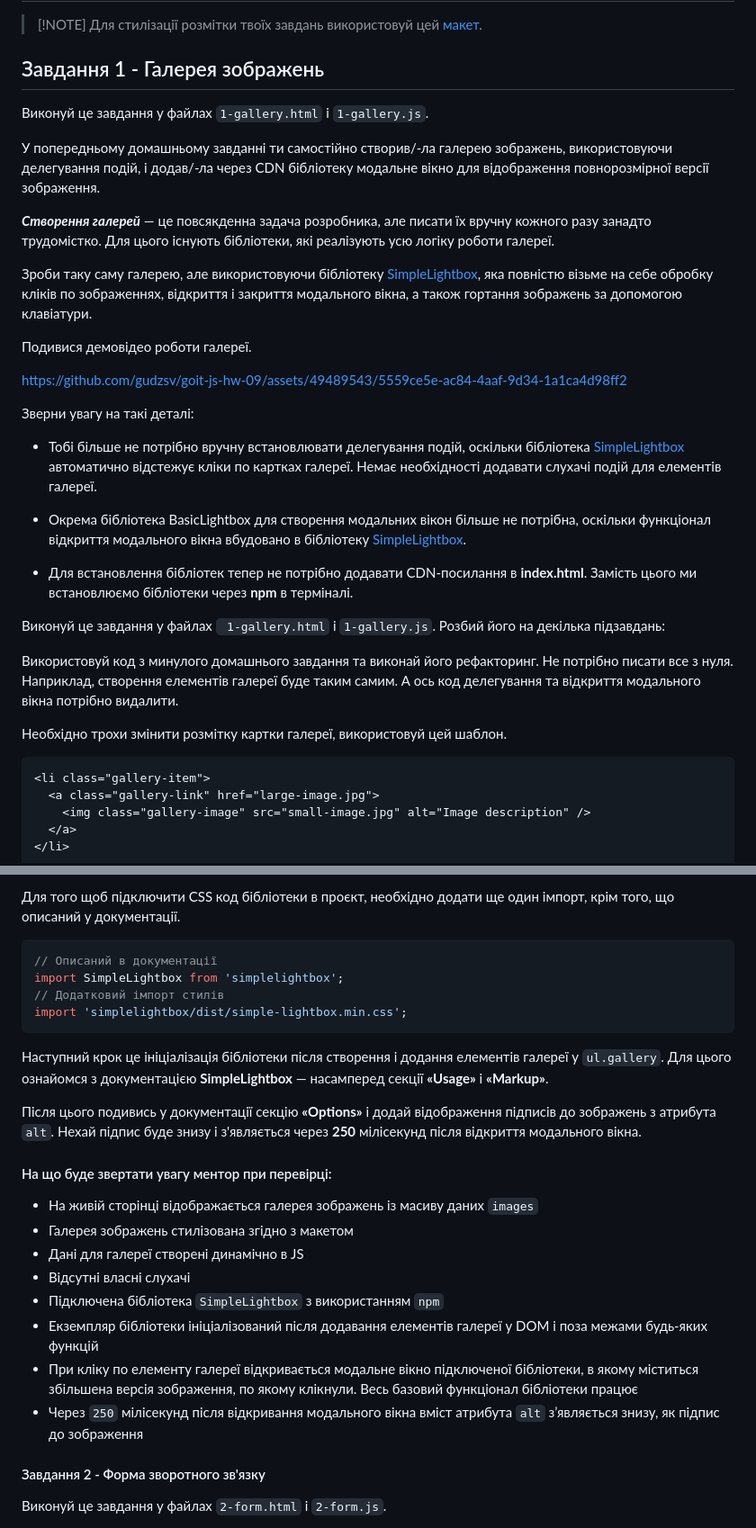
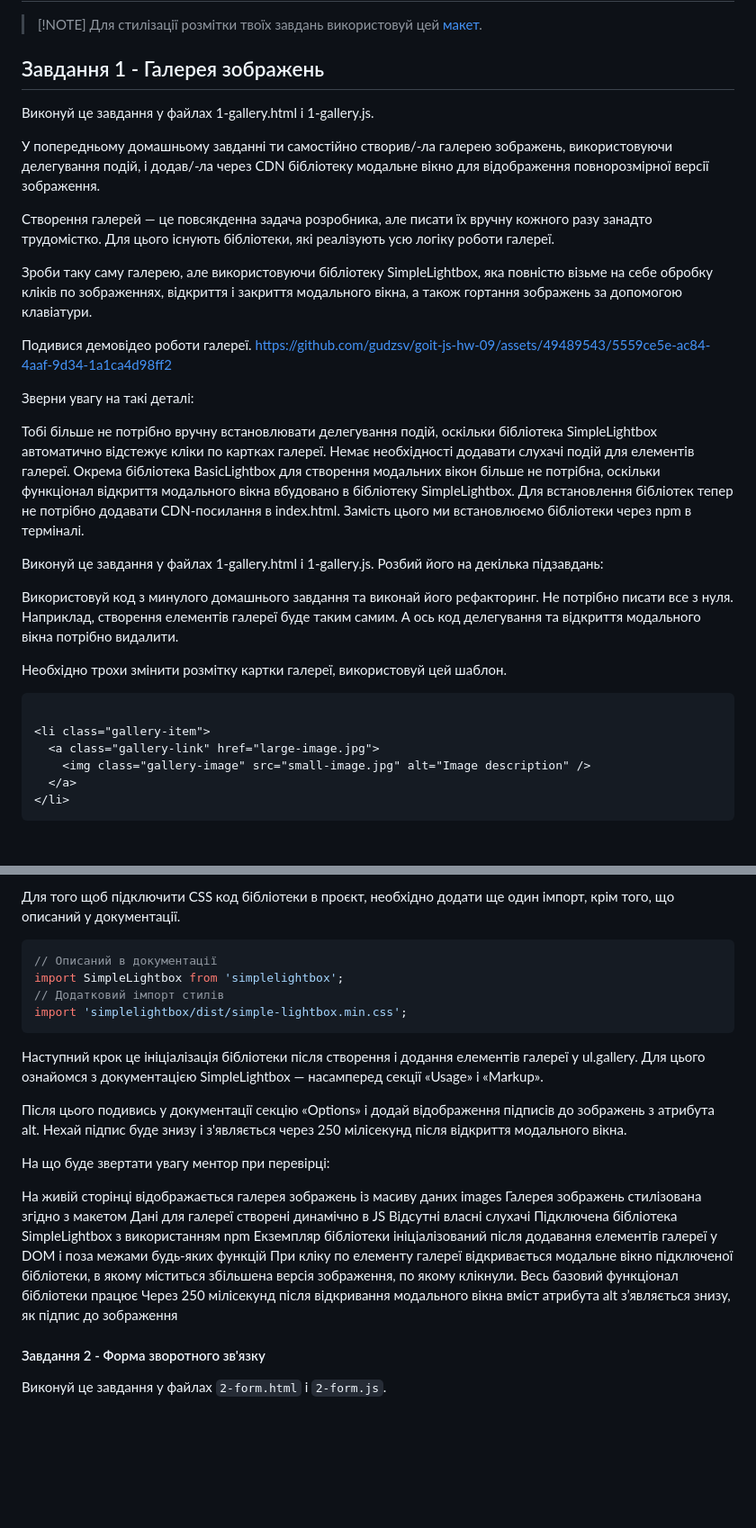
Before and after one commit to Tap0kk/goit-js-hw-09, a Markdown page: README.md, 2 parts joined by grey strips. Shown at 90% size. GitHub-like rendering; blank space fills up the shorter version.

````diff
--- a/README.md
+++ b/README.md
@@ -5,49 +5,43 @@
 
 ## Завдання 1 - Галерея зображень
 
-Виконуй це завдання у файлах `1-gallery.html` і `1-gallery.js`.
 
-У попередньому домашньому завданні ти самостійно створив/-ла галерею зображень,
-використовуючи делегування подій, і додав/-ла через CDN бібліотеку модальне
-вікно для відображення повнорозмірної версії зображення.
 
-**_Створення галерей_** — це повсякденна задача розробника, але писати їх вручну
-кожного разу занадто трудомістко. Для цього існують бібліотеки, які реалізують
-усю логіку роботи галереї.
+Виконуй це завдання у файлах 1-gallery.html і 1-gallery.js.
 
-Зроби таку саму галерею, але використовуючи бібліотеку
-[SimpleLightbox](https://simplelightbox.com/), яка повністю візьме на себе
-обробку кліків по зображеннях, відкриття і закриття модального вікна, а також
-гортання зображень за допомогою клавіатури.
+У попередньому домашньому завданні ти самостійно створив/-ла галерею зображень, використовуючи делегування подій, і додав/-ла через CDN бібліотеку модальне вікно для відображення повнорозмірної версії зображення.
+
+
+
+Створення галерей — це повсякденна задача розробника, але писати їх вручну кожного разу занадто трудомістко. Для цього існують бібліотеки, які реалізують усю логіку роботи галереї.
+
+
+
+Зроби таку саму галерею, але використовуючи бібліотеку SimpleLightbox, яка повністю візьме на себе обробку кліків по зображеннях, відкриття і закриття модального вікна, а також гортання зображень за допомогою клавіатури.
+
+
 
 Подивися демовідео роботи галереї.
-
 https://github.com/gudzsv/goit-js-hw-09/assets/49489543/5559ce5e-ac84-4aaf-9d34-1a1ca4d98ff2
 
 Зверни увагу на такі деталі:
 
-- Тобі більше не потрібно вручну встановлювати делегування подій, оскільки
-  бібліотека [SimpleLightbox](https://simplelightbox.com/) автоматично відстежує
-  кліки по картках галереї. Немає необхідності додавати слухачі подій для
-  елементів галереї.
+Тобі більше не потрібно вручну встановлювати делегування подій, оскільки бібліотека SimpleLightbox автоматично відстежує кліки по картках галереї. Немає необхідності додавати слухачі подій для елементів галереї.
+Окрема бібліотека BasicLightbox для створення модальних вікон більше не потрібна, оскільки функціонал відкриття модального вікна вбудовано в бібліотеку SimpleLightbox.
+Для встановлення бібліотек тепер не потрібно додавати CDN-посилання в index.html. Замість цього ми встановлюємо бібліотеки через npm в терміналі.
 
-- Окрема бібліотека BasicLightbox для створення модальних вікон більше не
-  потрібна, оскільки функціонал відкриття модального вікна вбудовано в
-  бібліотеку [SimpleLightbox](https://simplelightbox.com/).
-- Для встановлення бібліотек тепер не потрібно додавати CDN-посилання в
-  **index.html**. Замість цього ми встановлюємо бібліотеки через **npm** в
-  терміналі.
 
-Виконуй це завдання у файлах ` 1-gallery.html` і `1-gallery.js`. Розбий його на
-декілька підзавдань:
+Виконуй це завдання у файлах 1-gallery.html і 1-gallery.js. Розбий його на декілька підзавдань:
 
-Використовуй код з минулого домашнього завдання та виконай його рефакторинг. Не
-потрібно писати все з нуля. Наприклад, створення елементів галереї буде таким
-самим. А ось код делегування та відкриття модального вікна потрібно видалити.
+
+
+Використовуй код з минулого домашнього завдання та виконай його рефакторинг. Не потрібно писати все з нуля. Наприклад, створення елементів галереї буде таким самим. А ось код делегування та відкриття модального вікна потрібно видалити.
+
+
 
 Необхідно трохи змінити розмітку картки галереї, використовуй цей шаблон.
+```html
 
-```html
 <li class="gallery-item">
   <a class="gallery-link" href="large-image.jpg">
     <img class="gallery-image" src="small-image.jpg" alt="Image description" />
@@ -60,6 +53,5 @@ https://github.com/gudzsv/goit-js-hw-09/assets/49489543/5559ce5e-ac84-4aaf-9d34-
 
-Для того щоб підключити CSS код бібліотеки в проєкт, необхідно додати ще один
-імпорт, крім того, що описаний у документації.
+Для того щоб підключити CSS код бібліотеки в проєкт, необхідно додати ще один імпорт, крім того, що описаний у документації.
 
 ```js
 // Описаний в документації
@@ -68,22 +60,24 @@ import SimpleLightbox from 'simplelightbox';
 import 'simplelightbox/dist/simple-lightbox.min.css';
 ```
 
-Наступний крок це ініціалізація бібліотеки після створення і додання елементів
-галереї у `ul.gallery`. Для цього ознайомся з документацією **SimpleLightbox** —
-насамперед секції **«Usage»** і **«Markup»**.
+Наступний крок це ініціалізація бібліотеки після створення і додання елементів галереї у ul.gallery. Для цього ознайомся з документацією SimpleLightbox — насамперед секції «Usage» і «Markup».
 
-Після цього подивись у документації секцію **«Options»** і додай відображення підписів до зображень з атрибута `alt`. Нехай підпис буде знизу і з'являється через **250** мілісекунд після відкриття модального вікна.
 
-#### На що буде звертати увагу ментор при перевірці:
-- На живій сторінці відображається галерея зображень із масиву даних `images`
-- Галерея зображень стилізована згідно з макетом
-- Дані для галереї створені динамічно в JS
-- Відсутні власні слухачі
-- Підключена бібліотека `SimpleLightbox` з використанням `npm`
-- Екземпляр бібліотеки ініціалізований після додавання елементів галереї у DOM і поза межами будь-яких функцій
-- При кліку по елементу галереї відкривається модальне вікно підключеної бібліотеки, в якому міститься збільшена версія зображення, по якому клікнули. Весь базовий функціонал бібліотеки працює
-- Через `250` мілісекунд після відкривання модального вікна вміст атрибута `alt` з’являється знизу, як підпис до зображення
 
+Після цього подивись у документації секцію «Options» і додай відображення підписів до зображень з атрибута alt. Нехай підпис буде знизу і з'являється через 250 мілісекунд після відкриття модального вікна.
+
+
+
+На що буде звертати увагу ментор при перевірці:
+
+На живій сторінці відображається галерея зображень із масиву даних images
+Галерея зображень стилізована згідно з макетом
+Дані для галереї створені динамічно в JS
+Відсутні власні слухачі
+Підключена бібліотека SimpleLightbox з використанням npm
+Екземпляр бібліотеки ініціалізований після додавання елементів галереї у DOM і поза межами будь-яких функцій
+При кліку по елементу галереї відкривається модальне вікно підключеної бібліотеки, в якому міститься збільшена версія зображення, по якому клікнули. Весь базовий функціонал бібліотеки працює
+Через 250 мілісекунд після відкривання модального вікна вміст атрибута alt з’являється знизу, як підпис до зображення
 #### Завдання 2 - Форма зворотного зв'язку
 Виконуй це завдання у файлах `2-form.html` і `2-form.js`.
 
````
Also changed, not shown: other parts of README.md (+1 -2 lines).
